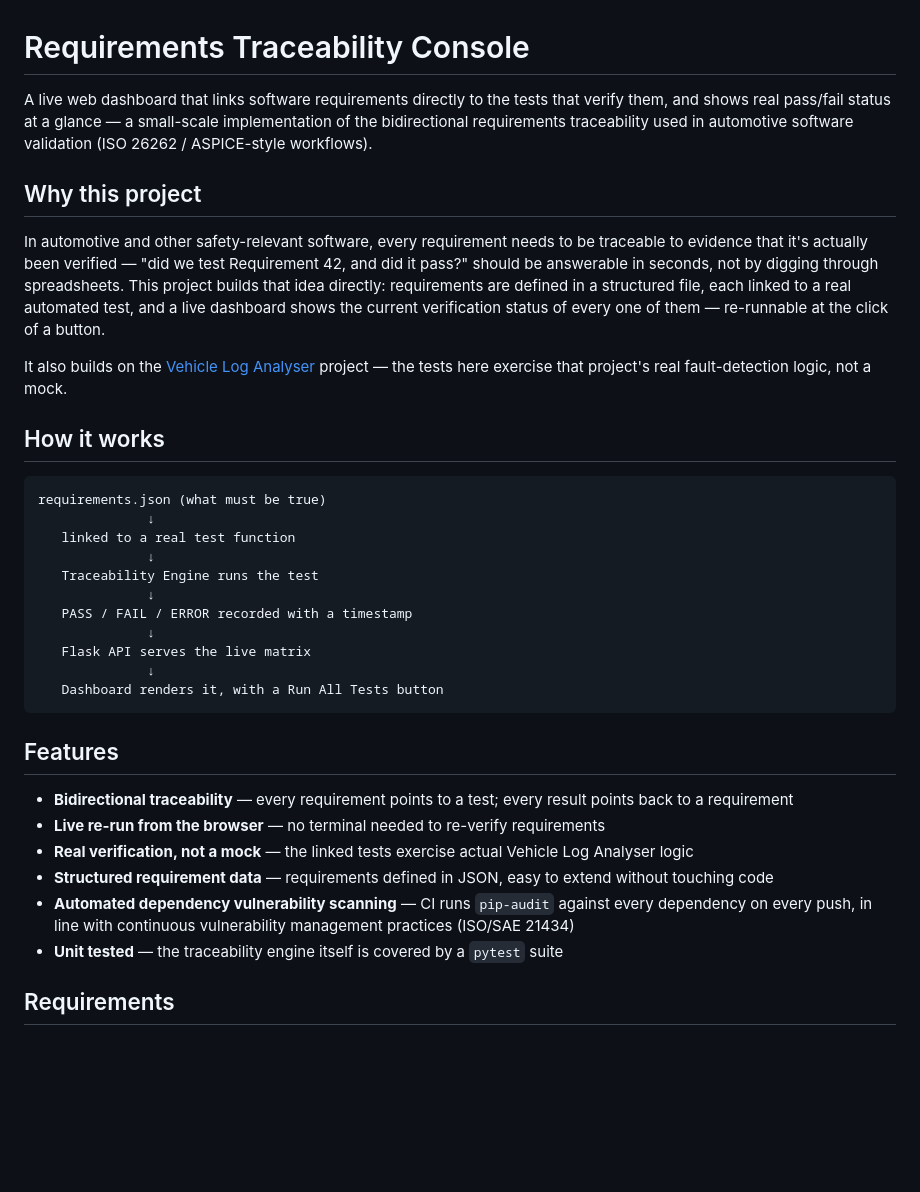
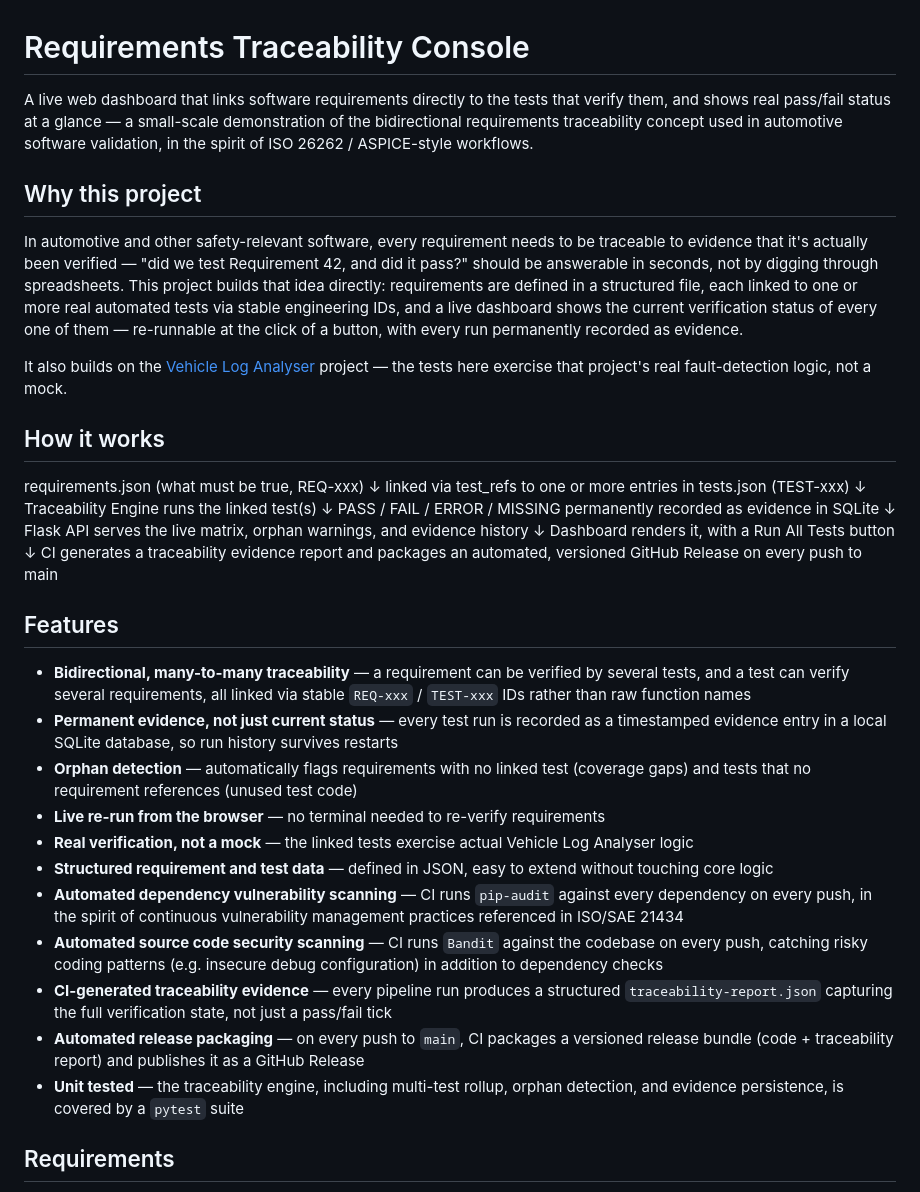
Before and after one commit to junaid4719/requirements-traceability-console, a Markdown page: README.md, the part around one of its changes. Drawn GitHub-style; blank space fills up the shorter version.

Commit message:
Update README to reflect traceability, persistence, security, and release automation

````diff
--- a/README.md
+++ b/README.md
@@ -1,37 +1,43 @@
 # Requirements Traceability Console
 
-A live web dashboard that links software requirements directly to the tests that verify them, and shows real pass/fail status at a glance — a small-scale implementation of the bidirectional requirements traceability used in automotive software validation (ISO 26262 / ASPICE-style workflows).
+A live web dashboard that links software requirements directly to the tests that verify them, and shows real pass/fail status at a glance — a small-scale demonstration of the bidirectional requirements traceability concept used in automotive software validation, in the spirit of ISO 26262 / ASPICE-style workflows.
 
 ## Why this project
 
-In automotive and other safety-relevant software, every requirement needs to be traceable to evidence that it's actually been verified — "did we test Requirement 42, and did it pass?" should be answerable in seconds, not by digging through spreadsheets. This project builds that idea directly: requirements are defined in a structured file, each linked to a real automated test, and a live dashboard shows the current verification status of every one of them — re-runnable at the click of a button.
+In automotive and other safety-relevant software, every requirement needs to be traceable to evidence that it's actually been verified — "did we test Requirement 42, and did it pass?" should be answerable in seconds, not by digging through spreadsheets. This project builds that idea directly: requirements are defined in a structured file, each linked to one or more real automated tests via stable engineering IDs, and a live dashboard shows the current verification status of every one of them — re-runnable at the click of a button, with every run permanently recorded as evidence.
 
 It also builds on the [Vehicle Log Analyser](https://github.com/junaid4719/vehicle-log-analyser) project — the tests here exercise that project's real fault-detection logic, not a mock.
 
 ## How it works
 
-```
-requirements.json (what must be true)
-              ↓
-   linked to a real test function
-              ↓
-   Traceability Engine runs the test
-              ↓
-   PASS / FAIL / ERROR recorded with a timestamp
-              ↓
-   Flask API serves the live matrix
-              ↓
-   Dashboard renders it, with a Run All Tests button
-```
+requirements.json (what must be true, REQ-xxx)
+↓
+linked via test_refs to one or more entries in tests.json (TEST-xxx)
+↓
+Traceability Engine runs the linked test(s)
+↓
+PASS / FAIL / ERROR / MISSING permanently recorded as evidence in SQLite
+↓
+Flask API serves the live matrix, orphan warnings, and evidence history
+↓
+Dashboard renders it, with a Run All Tests button
+↓
+CI generates a traceability evidence report and packages an automated,
+versioned GitHub Release on every push to main
 
 ## Features
 
-- **Bidirectional traceability** — every requirement points to a test; every result points back to a requirement
+- **Bidirectional, many-to-many traceability** — a requirement can be verified by several tests, and a test can verify several requirements, all linked via stable `REQ-xxx` / `TEST-xxx` IDs rather than raw function names
+- **Permanent evidence, not just current status** — every test run is recorded as a timestamped evidence entry in a local SQLite database, so run history survives restarts
+- **Orphan detection** — automatically flags requirements with no linked test (coverage gaps) and tests that no requirement references (unused test code)
 - **Live re-run from the browser** — no terminal needed to re-verify requirements
 - **Real verification, not a mock** — the linked tests exercise actual Vehicle Log Analyser logic
-- **Structured requirement data** — requirements defined in JSON, easy to extend without touching code
-- **Automated dependency vulnerability scanning** — CI runs `pip-audit` against every dependency on every push, in line with continuous vulnerability management practices (ISO/SAE 21434)
-- **Unit tested** — the traceability engine itself is covered by a `pytest` suite
+- **Structured requirement and test data** — defined in JSON, easy to extend without touching core logic
+- **Automated dependency vulnerability scanning** — CI runs `pip-audit` against every dependency on every push, in the spirit of continuous vulnerability management practices referenced in ISO/SAE 21434
+- **Automated source code security scanning** — CI runs `Bandit` against the codebase on every push, catching risky coding patterns (e.g. insecure debug configuration) in addition to dependency checks
+- **CI-generated traceability evidence** — every pipeline run produces a structured `traceability-report.json` capturing the full verification state, not just a pass/fail tick
+- **Automated release packaging** — on every push to `main`, CI packages a versioned release bundle (code + traceability report) and publishes it as a GitHub Release
+- **Unit tested** — the traceability engine, including multi-test rollup, orphan detection, and evidence persistence, is covered by a `pytest` suite
 
 ## Requirements
 
````
Also changed, not shown: other parts of README.md (+24 -15 lines).
